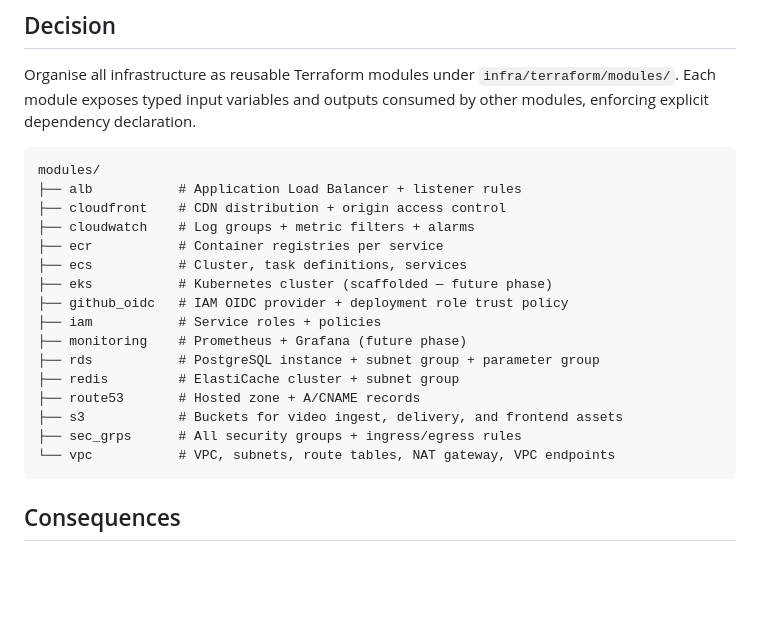
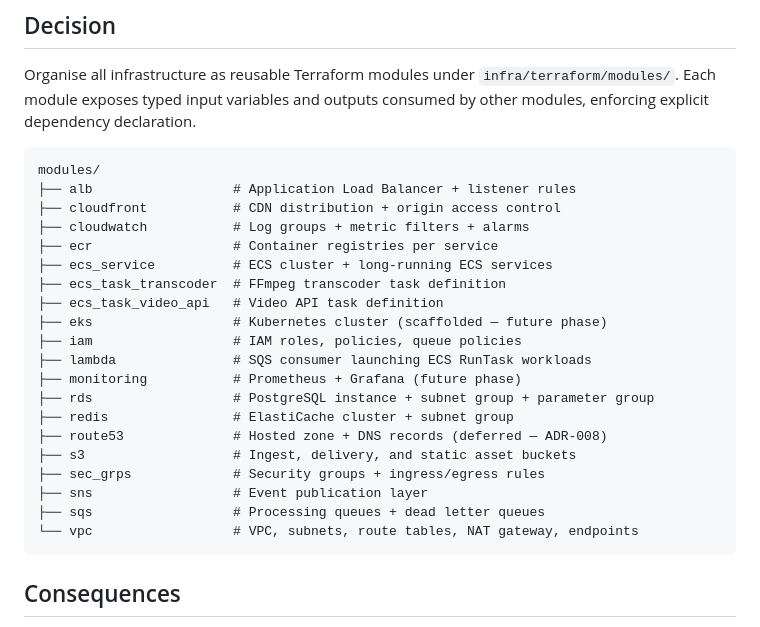
Before and after one commit to amaruxia42/streaming-platform, a Markdown page: docs/architecture_decisions/002-modular-terraform.md, the part around the change. Drawn GitHub-style; blank space fills up the shorter version.

Commit message:
modified adr-002 modular terraform architecture

````diff
--- a/docs/architecture_decisions/002-modular-terraform.md
+++ b/docs/architecture_decisions/002-modular-terraform.md
@@ -36,21 +36,25 @@ outputs consumed by other modules, enforcing explicit dependency declaration.
 
 ```text
 modules/
-├── alb           # Application Load Balancer + listener rules
-├── cloudfront    # CDN distribution + origin access control
-├── cloudwatch    # Log groups + metric filters + alarms
-├── ecr           # Container registries per service
-├── ecs           # Cluster, task definitions, services
-├── eks           # Kubernetes cluster (scaffolded — future phase)
-├── github_oidc   # IAM OIDC provider + deployment role trust policy
-├── iam           # Service roles + policies
-├── monitoring    # Prometheus + Grafana (future phase)
-├── rds           # PostgreSQL instance + subnet group + parameter group
-├── redis         # ElastiCache cluster + subnet group
-├── route53       # Hosted zone + A/CNAME records
-├── s3            # Buckets for video ingest, delivery, and frontend assets
-├── sec_grps      # All security groups + ingress/egress rules
-└── vpc           # VPC, subnets, route tables, NAT gateway, VPC endpoints
+├── alb                  # Application Load Balancer + listener rules
+├── cloudfront           # CDN distribution + origin access control
+├── cloudwatch           # Log groups + metric filters + alarms
+├── ecr                  # Container registries per service
+├── ecs_service          # ECS cluster + long-running ECS services
+├── ecs_task_transcoder  # FFmpeg transcoder task definition
+├── ecs_task_video_api   # Video API task definition
+├── eks                  # Kubernetes cluster (scaffolded — future phase)
+├── iam                  # IAM roles, policies, queue policies
+├── lambda               # SQS consumer launching ECS RunTask workloads
+├── monitoring           # Prometheus + Grafana (future phase)
+├── rds                  # PostgreSQL instance + subnet group + parameter group
+├── redis                # ElastiCache cluster + subnet group
+├── route53              # Hosted zone + DNS records (deferred — ADR-008)
+├── s3                   # Ingest, delivery, and static asset buckets
+├── sec_grps             # Security groups + ingress/egress rules
+├── sns                  # Event publication layer
+├── sqs                  # Processing queues + dead letter queues
+└── vpc                  # VPC, subnets, route tables, NAT gateway, endpoints
 ```
 
 ## Consequences
````
